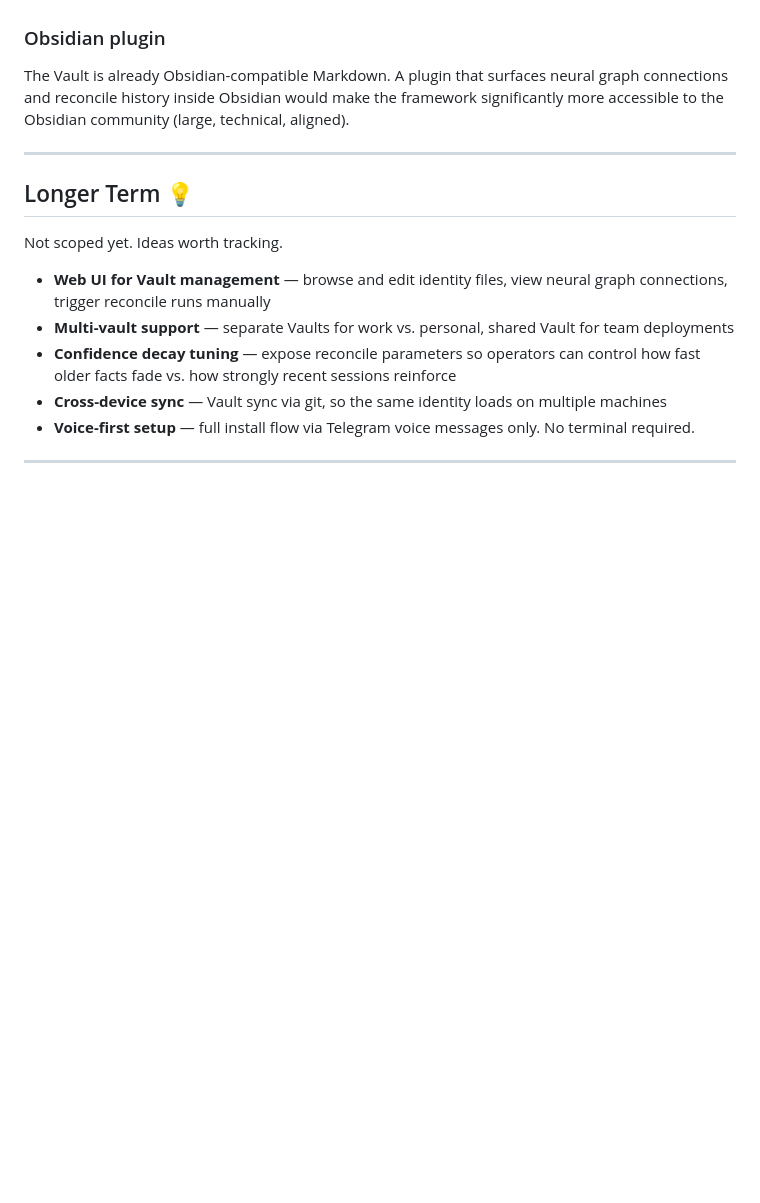
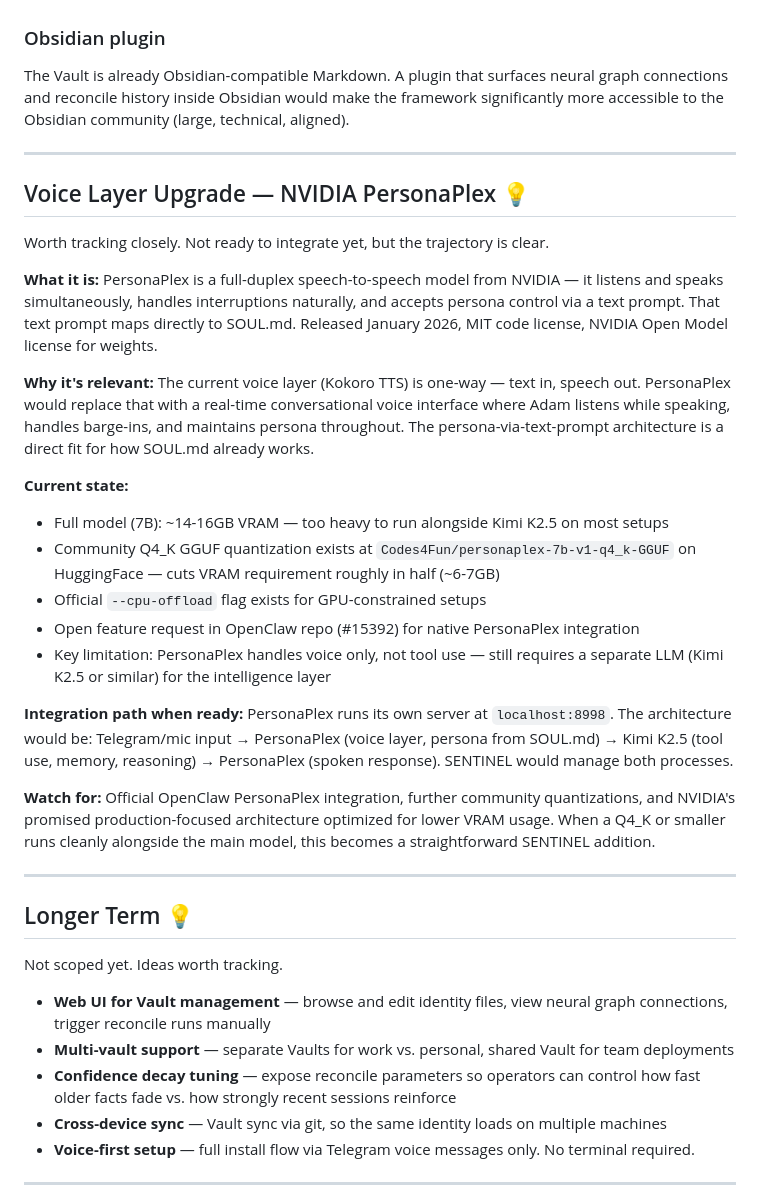
Before and after one commit to strangeadvancedmarketing/Adam, a Markdown page: ROADMAP.md, the part around the change. Drawn GitHub-style; blank space fills up the shorter version.

Commit message:
roadmap: NVIDIA PersonaPlex voice layer upgrade — full research, GGUF quantization, integration path

```diff
--- a/ROADMAP.md
+++ b/ROADMAP.md
@@ -83,6 +83,43 @@ significantly more accessible to the Obsidian community (large, technical, align
 
 ---
 
+## Voice Layer Upgrade — NVIDIA PersonaPlex 💡
+
+Worth tracking closely. Not ready to integrate yet, but the trajectory is clear.
+
+**What it is:** PersonaPlex is a full-duplex speech-to-speech model from NVIDIA — it
+listens and speaks simultaneously, handles interruptions naturally, and accepts persona
+control via a text prompt. That text prompt maps directly to SOUL.md. Released January
+2026, MIT code license, NVIDIA Open Model license for weights.
+
+**Why it's relevant:** The current voice layer (Kokoro TTS) is one-way — text in,
+speech out. PersonaPlex would replace that with a real-time conversational voice
+interface where Adam listens while speaking, handles barge-ins, and maintains persona
+throughout. The persona-via-text-prompt architecture is a direct fit for how SOUL.md
+already works.
+
+**Current state:**
+- Full model (7B): ~14-16GB VRAM — too heavy to run alongside Kimi K2.5 on most setups
+- Community Q4_K GGUF quantization exists at `Codes4Fun/personaplex-7b-v1-q4_k-GGUF`
+  on HuggingFace — cuts VRAM requirement roughly in half (~6-7GB)
+- Official `--cpu-offload` flag exists for GPU-constrained setups
+- Open feature request in OpenClaw repo (#15392) for native PersonaPlex integration
+- Key limitation: PersonaPlex handles voice only, not tool use — still requires a
+  separate LLM (Kimi K2.5 or similar) for the intelligence layer
+
+**Integration path when ready:**
+PersonaPlex runs its own server at `localhost:8998`. The architecture would be:
+Telegram/mic input → PersonaPlex (voice layer, persona from SOUL.md) → Kimi K2.5
+(tool use, memory, reasoning) → PersonaPlex (spoken response). SENTINEL would manage
+both processes.
+
+**Watch for:** Official OpenClaw PersonaPlex integration, further community
+quantizations, and NVIDIA's promised production-focused architecture optimized for
+lower VRAM usage. When a Q4_K or smaller runs cleanly alongside the main model,
+this becomes a straightforward SENTINEL addition.
+
+---
+
 ## Longer Term 💡
 
 Not scoped yet. Ideas worth tracking.
```
